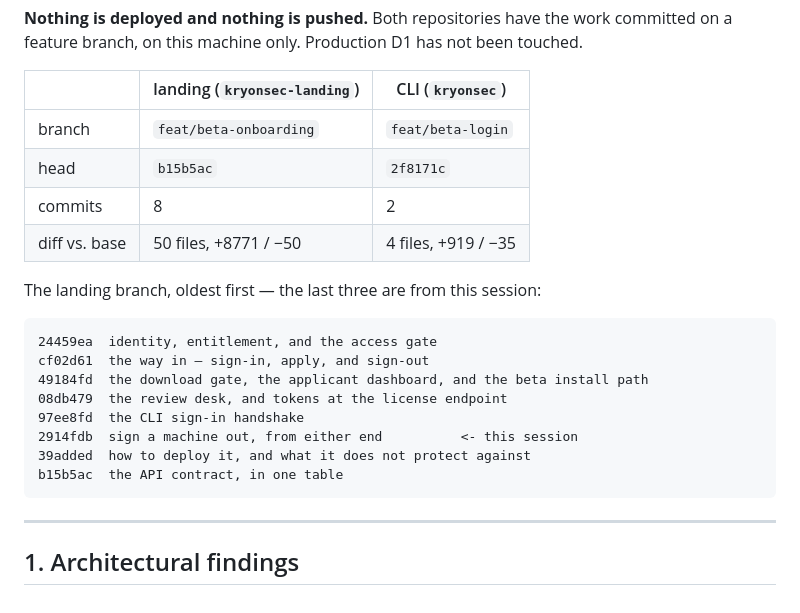
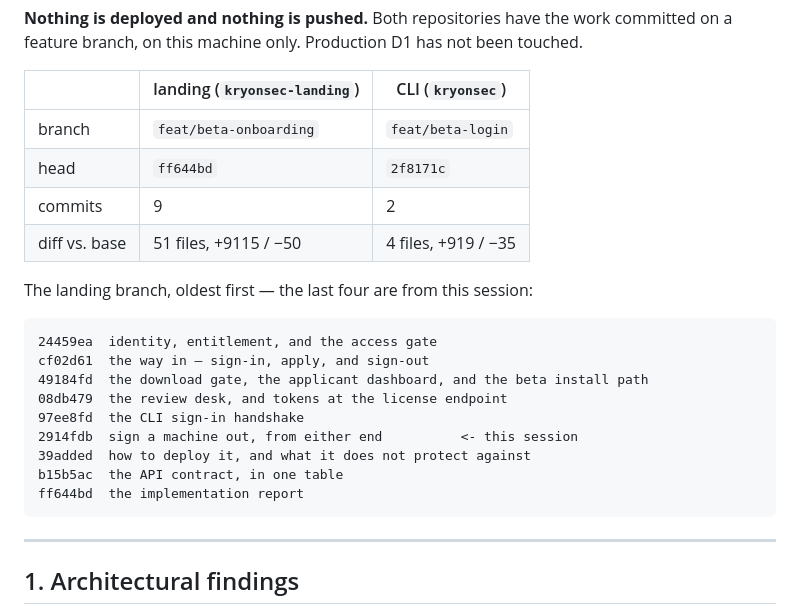
Before and after one commit to GonchiJoshnaVardhanReddy/kryonsec-lending-page-, a Markdown page: BETA-IMPLEMENTATION-REPORT.md, the part around the change. Rendered like a GitHub page.

Commit message:
docs(beta): the report counts its own commit
The report was written one commit before it landed, so its table said 8
commits and head b15b5ac. Both numbers were true when written and wrong
the moment the file was committed. Corrected to 9 and ff644bd, and the
commit list now names the report itself.

Co-Authored-By: Claude Code <noreply@anthropic.com>

````diff
--- a/BETA-IMPLEMENTATION-REPORT.md
+++ b/BETA-IMPLEMENTATION-REPORT.md
@@ -10,11 +10,11 @@ been touched.
 | | landing (`kryonsec-landing`) | CLI (`kryonsec`) |
 |---|---|---|
 | branch | `feat/beta-onboarding` | `feat/beta-login` |
-| head | `b15b5ac` | `2f8171c` |
-| commits | 8 | 2 |
-| diff vs. base | 50 files, +8771 / −50 | 4 files, +919 / −35 |
+| head | `ff644bd` | `2f8171c` |
+| commits | 9 | 2 |
+| diff vs. base | 51 files, +9115 / −50 | 4 files, +919 / −35 |
 
-The landing branch, oldest first — the last three are from this session:
+The landing branch, oldest first — the last four are from this session:
 
 ```
 24459ea  identity, entitlement, and the access gate
@@ -25,6 +25,7 @@ cf02d61  the way in — sign-in, apply, and sign-out
 2914fdb  sign a machine out, from either end          <- this session
 39added  how to deploy it, and what it does not protect against
 b15b5ac  the API contract, in one table
+ff644bd  the implementation report
 ```
 
 ---
````
